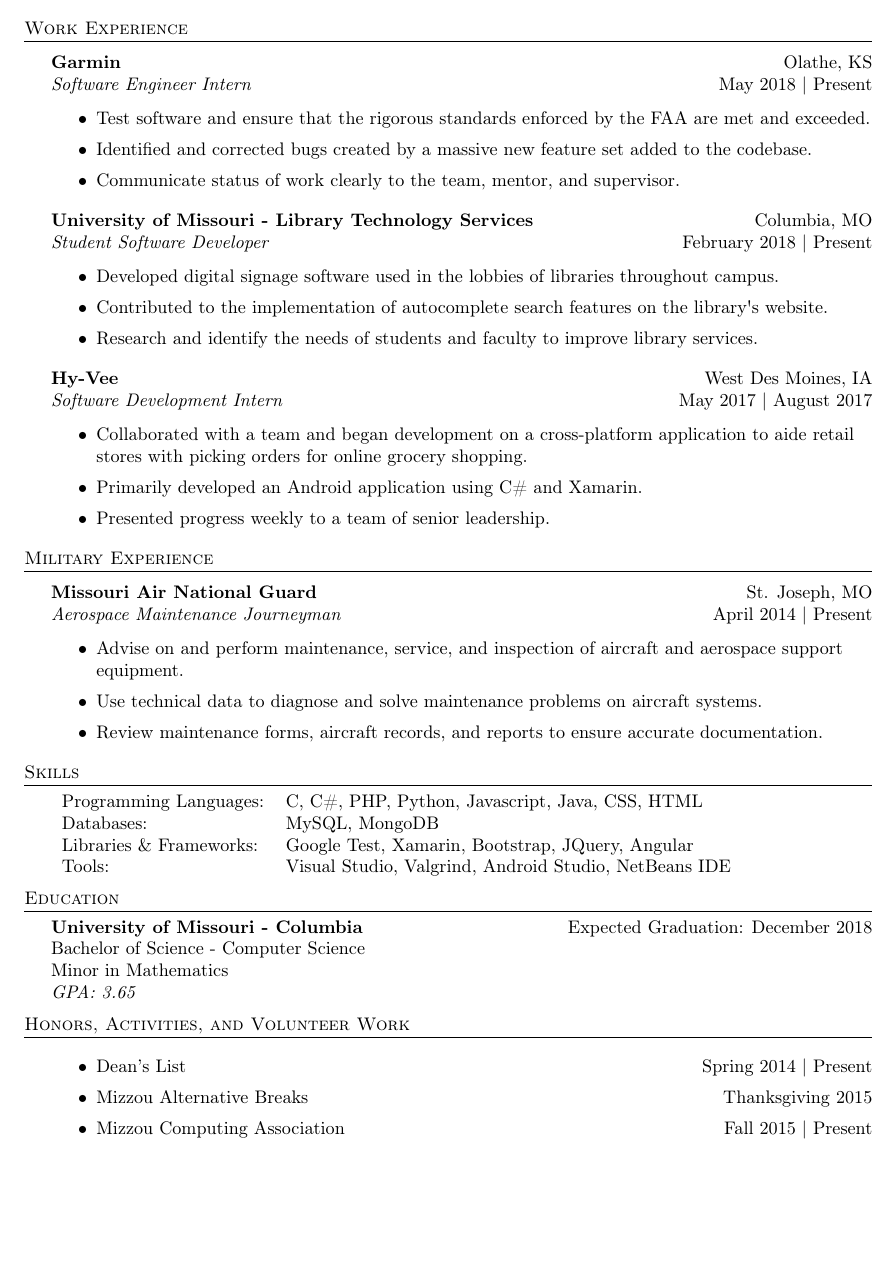
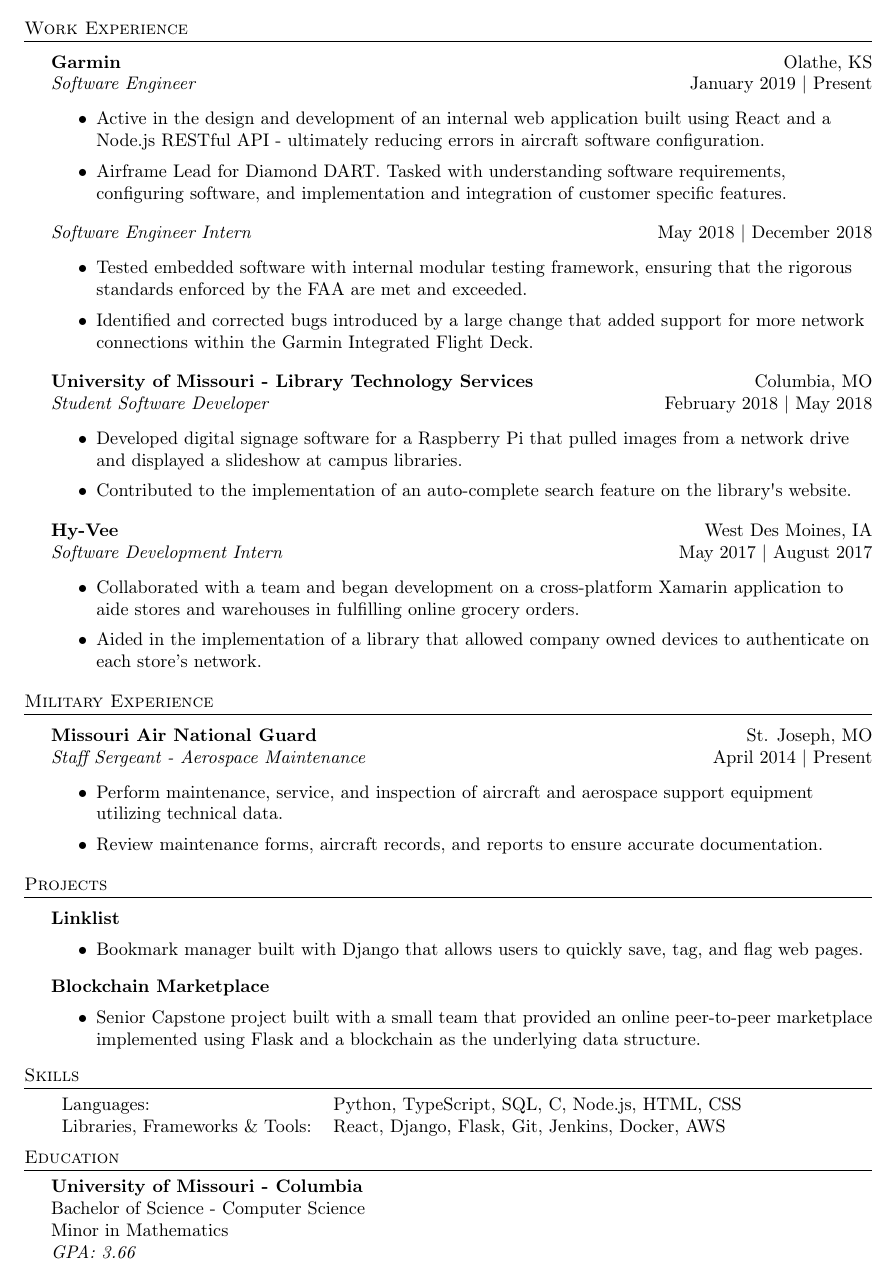
Before and after one commit to ahartschen/resume, a LaTeX CV (resume.tex): part of the page, cut so that both start at the same text, the shorter picture padded with empty space. Compiled offline with pdfLaTeX.

Commit message:
Updated resume

```diff
--- a/resume.tex
+++ b/resume.tex
@@ -79,28 +79,35 @@
 \vspace{1mm}
 
 \textbf{Garmin} \hfill Olathe, KS\\
-\textit{Software Engineer Intern} \hfill May 2018 | Present\\
+\textit{Software Engineer} \hfill January 2019 | Present\\
 \vspace{-1mm}
 \begin{itemize} \itemsep 1pt
-	\item Test software and ensure that the rigorous standards enforced by the FAA are met and exceeded.
-	\item Identified and corrected bugs created by a massive new feature set added to the codebase.
-	\item Communicate status of work clearly to the team, mentor, and supervisor.
+        \item Active in the design and development of an internal web application built using React and a Node.js RESTful API - ultimately reducing errors in aircraft software configuration.
+        \item Airframe Lead for Diamond DART. Tasked with understanding software requirements, configuring software, and implementation and integration of customer specific features.
+        % \item GI 275
+        % \item Software Testing
+        % \item API development maybe?
+\end{itemize}
+\textit{Software Engineer Intern} \hfill May 2018 | December 2018\\
+\vspace{-1mm}
+\begin{itemize} \itemsep 1pt
+	\item Tested embedded software with internal modular testing framework, ensuring that the rigorous standards enforced by the FAA are met and exceeded.
+	\item Identified and corrected bugs introduced by a large change that added support for more network connections within the Garmin Integrated Flight Deck.
+	% \item Communicated status of work clearly to the team, mentor, and supervisor.
 \end{itemize}
 \textbf{University of Missouri - Library Technology Services} \hfill Columbia, MO\\
-\textit{Student Software Developer} \hfill February 2018 | Present\\
+\textit{Student Software Developer} \hfill February 2018 | May 2018\\
 \vspace{-1mm}
 \begin{itemize} \itemsep 1pt
-	\item Developed digital signage software used in the lobbies of libraries throughout campus.
-	\item Contributed to the implementation of autocomplete search features on the library\textquotesingle{}s website.
-	\item Research and identify the needs of students and faculty to improve library services.
+	\item Developed digital signage software for a Raspberry Pi that pulled images from a network drive and displayed a slideshow at campus libraries.
+	\item Contributed to the implementation of an auto-complete search feature on the library\textquotesingle{}s website.
 \end{itemize}
 \textbf{Hy-Vee} \hfill West Des Moines, IA\\
 \textit{Software Development Intern} \hfill May 2017 | August 2017\\
 \vspace{-1mm}
 \begin{itemize} \itemsep 1pt
-	\item Collaborated with a team and began development on a cross-platform application to aide retail stores with picking orders for online grocery shopping.
-	\item Primarily developed an Android application using C\# and Xamarin.
-	\item Presented progress weekly to a team of senior leadership.
+	\item Collaborated with a team and began development on a cross-platform Xamarin application to aide stores and warehouses in fulfilling online grocery orders.
+	\item Aided in the implementation of a library that allowed company owned devices to authenticate on each store's network.
 \end{itemize}
 
 %==== Military Experience ====%
@@ -108,41 +115,53 @@
 \vspace{1mm}
 
 \textbf{Missouri Air National Guard} \hfill St. Joseph, MO\\
-\textit{Aerospace Maintenance Journeyman} \hfill April 2014 | Present\\
+\textit{Staff Sergeant - Aerospace Maintenance} \hfill April 2014 | Present\\
 \vspace{-1mm}
 \begin{itemize} \itemsep 1pt
-	\item Advise on and perform maintenance, service, and inspection of aircraft and aerospace support equipment.
-	\item Use technical data to diagnose and solve maintenance problems on aircraft systems.
+	\item Perform maintenance, service, and inspection of aircraft and aerospace support equipment utilizing technical data.
 	\item Review maintenance forms, aircraft records, and reports to ensure accurate documentation.
+\end{itemize}
+
+%==== Projects =====%
+\header{Projects}
+\vspace{1mm}
+
+\textbf{Linklist}
+\vspace{-1mm}
+\begin{itemize} \itemsep 1pt
+	\item Bookmark manager built with Django that allows users to quickly save, tag, and flag web pages.
+\end{itemize}
+\textbf{Blockchain Marketplace}
+\vspace{-1mm}
+\begin{itemize} \itemsep 1pt
+       \item Senior Capstone project built with a small team that provided an online peer-to-peer marketplace implemented using Flask and a blockchain as the underlying data structure.
 \end{itemize}
 
 \header{Skills}
 \vspace{1mm}
 \begin{tabular}{ l l }
-	Programming Languages:   & C, C\#, PHP, Python, Javascript, Java, CSS, HTML      \\
-	Databases:               & MySQL, MongoDB                                        \\
-	Libraries \& Frameworks: & Google Test, Xamarin, Bootstrap, JQuery, Angular      \\
-	Tools:                   & Visual Studio, Valgrind, Android Studio, NetBeans IDE \\
+	Languages:               & Python, TypeScript, SQL, C, Node.js, HTML, CSS \\
+	Libraries, Frameworks \& Tools: & React, Django, Flask, Git, Jenkins, Docker, AWS \\
 \end{tabular}
 \vspace{2mm}
 
 %==== Education ====%
 \header{Education}
-\textbf{University of Missouri - Columbia}\hfill Expected Graduation: December 2018\\
+\textbf{University of Missouri - Columbia}\hfill\\
 Bachelor of Science - Computer Science \hfill \\
 Minor in Mathematics\\
-\textit{GPA: 3.65}\\
+\textit{GPA: 3.66}\\
 
 \vspace{2mm}
 
 
-\header{Honors, Activities, and Volunteer Work}
-\vspace{-1mm}
-\begin{itemize} \itemsep 1pt
-	\item Dean’s List \hfill Spring 2014 | Present
-	\item Mizzou Alternative Breaks \hfill Thanksgiving 2015
-	\item Mizzou Computing Association \hfill Fall 2015 | Present
-\end{itemize}
+% \header{Honors, Activities, and Volunteer Work}
+% \vspace{-1mm}
+% \begin{itemize} \itemsep 1pt
+	% \item Dean’s List \hfill Spring 2014 | Present
+	% \item Mizzou Alternative Breaks \hfill Thanksgiving 2015
+	% \item Mizzou Computing Association \hfill Fall 2015 | Present
+% \end{itemize}
 
 \
 \end{document}
```
Also changed, not shown: 2018/June/resume.pdf (added), resume.pdf (added), resume.tex (6 more changed lines), 1 other file.
